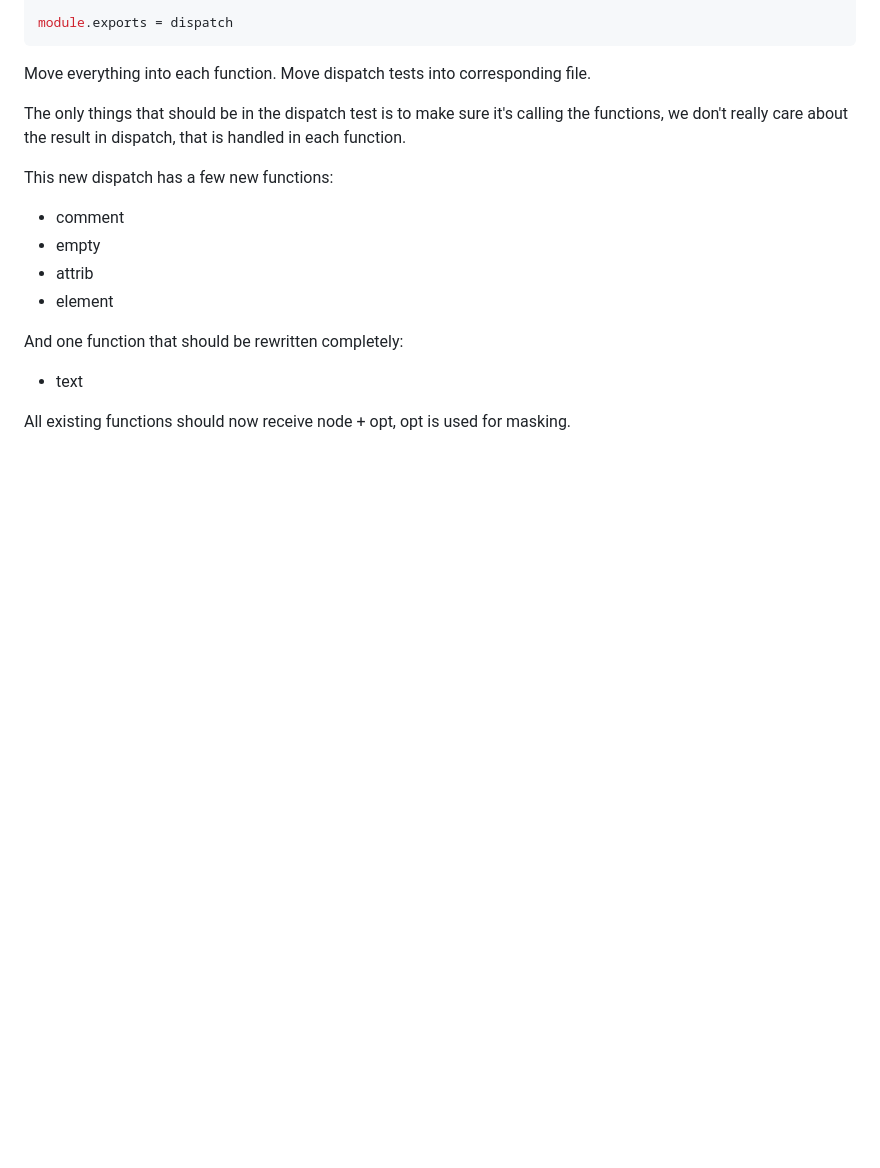
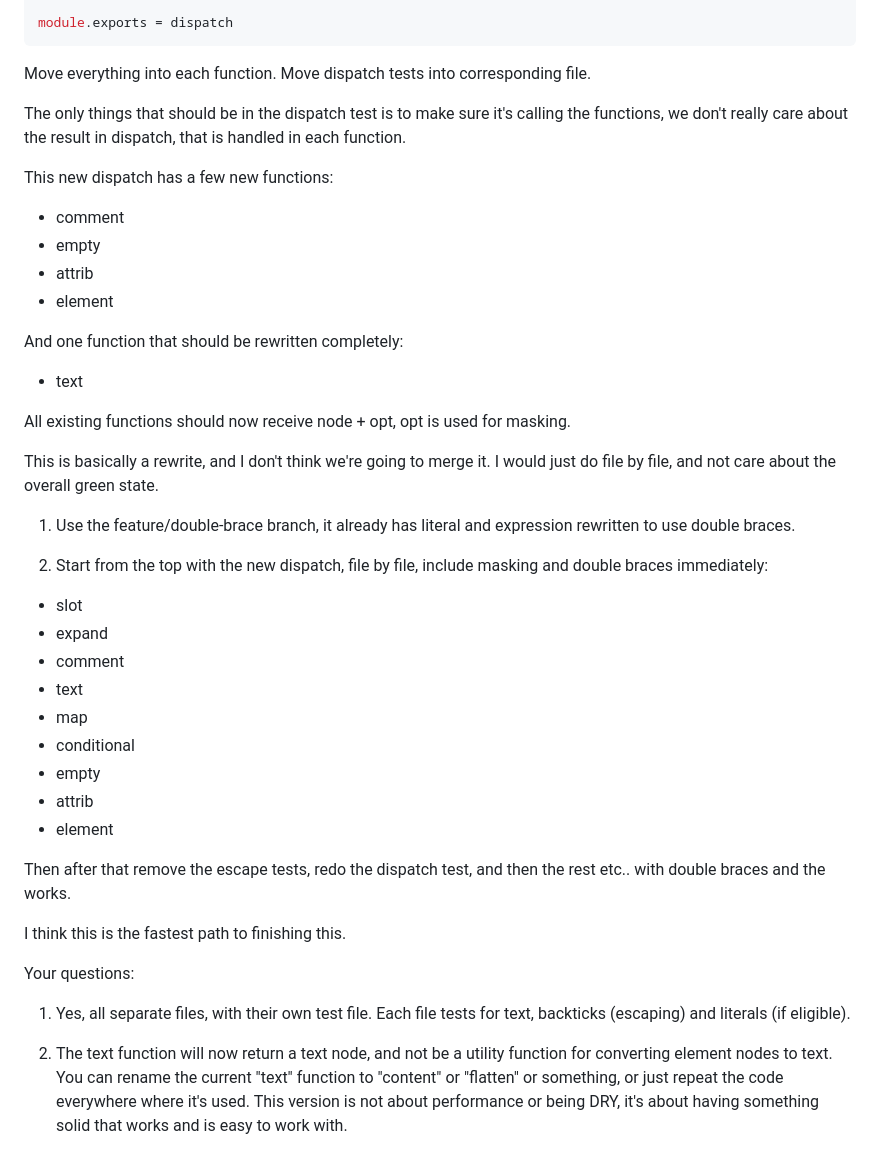
Before and after one commit to eldoy/html6, a Markdown page: docs/REWRITE.md, the part around the change. Drawn GitHub-style; blank space fills up the shorter version.

Commit message:
doc: update rewrite

```diff
--- a/docs/REWRITE.md
+++ b/docs/REWRITE.md
@@ -117,3 +117,30 @@ And one function that should be rewritten completely:
 - text
 
 All existing functions should now receive node + opt, opt is used for masking.
+
+This is basically a rewrite, and I don't think we're going to merge it. I would just do file by file, and not care about the overall green state.
+
+1. Use the feature/double-brace branch, it already has literal and expression rewritten to use double braces.
+
+2. Start from the top with the new dispatch, file by file, include masking and double braces immediately:
+
+- slot
+- expand
+- comment
+- text
+- map
+- conditional
+- empty
+- attrib
+- element
+
+Then after that remove the escape tests, redo the dispatch test, and then the rest etc.. with double braces and the works.
+
+I think this is the fastest path to finishing this.
+
+
+Your questions:
+
+1. Yes, all separate files, with their own test file. Each file tests for text, backticks (escaping) and literals (if eligible).
+
+2. The text function will now return a text node, and not be a utility function for converting element nodes to text. You can rename the current "text" function to "content" or "flatten" or something, or just repeat the code everywhere where it's used. This version is not about performance or being DRY, it's about having something solid that works and is easy to work with.
```
